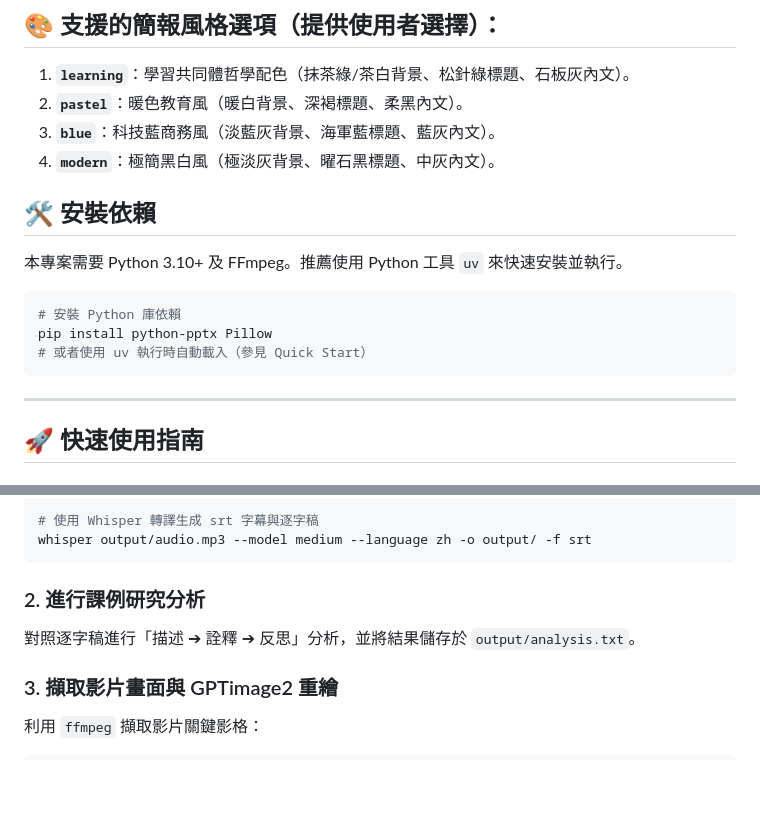
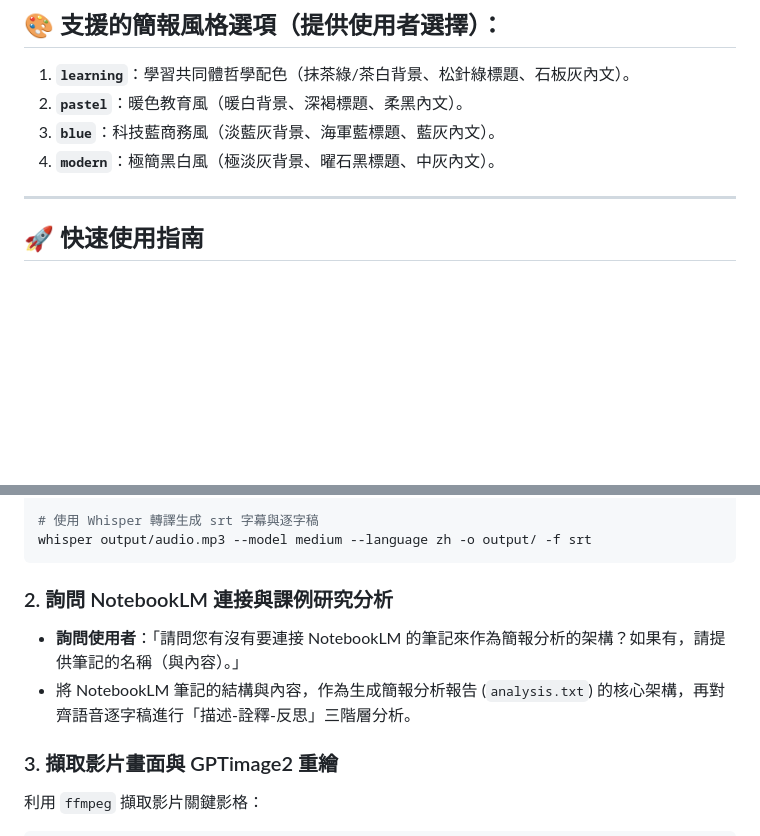
Before and after one commit to hsuyiping-rgb/SLC-skill, a Markdown page: README.md, 2 parts joined by grey strips. Rendered like a GitHub page; blank space fills up the shorter version.

Commit message:
Update SKILL.md and README.md to require NotebookLM inquiry before analysis

````diff
--- a/README.md
+++ b/README.md
@@ -27,16 +27,6 @@ SLC-skill/
 3. **`blue`**：科技藍商務風（淡藍灰背景、海軍藍標題、藍灰內文）。
 4. **`modern`**：極簡黑白風（極淡灰背景、曜石黑標題、中灰內文）。
 
-## 🛠️ 安裝依賴
-
-本專案需要 Python 3.10+ 及 FFmpeg。推薦使用 Python 工具 `uv` 來快速安裝並執行。
-
-```bash
-# 安裝 Python 庫依賴
-pip install python-pptx Pillow
-# 或者使用 uv 執行時自動載入（參見 Quick Start）
-```
-
 ---
 
 ## 🚀 快速使用指南
@@ -54,8 +44,9 @@ ffmpeg -i output/video.mp4 -q:a 0 -map a output/audio.mp3
 whisper output/audio.mp3 --model medium --language zh -o output/ -f srt
 ```
 
-### 2. 進行課例研究分析
-對照逐字稿進行「描述 ➔ 詮釋 ➔ 反思」分析，並將結果儲存於 `output/analysis.txt`。
+### 2. 詢問 NotebookLM 連接與課例研究分析
+- **詢問使用者**：「請問您有沒有要連接 NotebookLM 的筆記來作為簡報分析的架構？如果有，請提供筆記的名稱（與內容）。」
+- 將 NotebookLM 筆記的結構與內容，作為生成簡報分析報告 (`analysis.txt`) 的核心架構，再對齊語音逐字稿進行「描述-詮釋-反思」三階層分析。
 
 ### 3. 擷取影片畫面與 GPTimage2 重繪
 利用 `ffmpeg` 擷取影片關鍵影格：
````
Also changed, not shown: SKILL.md (+4 -6 lines).
